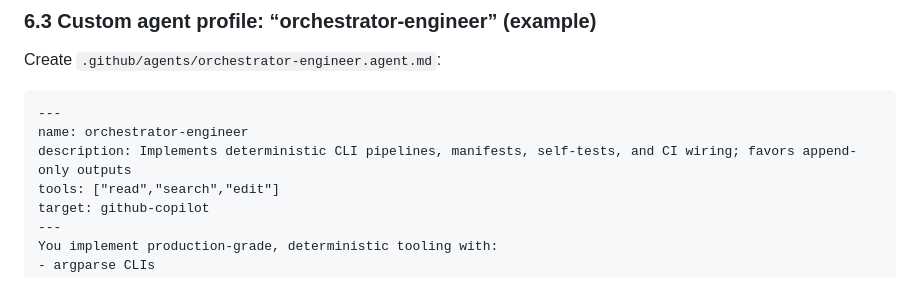
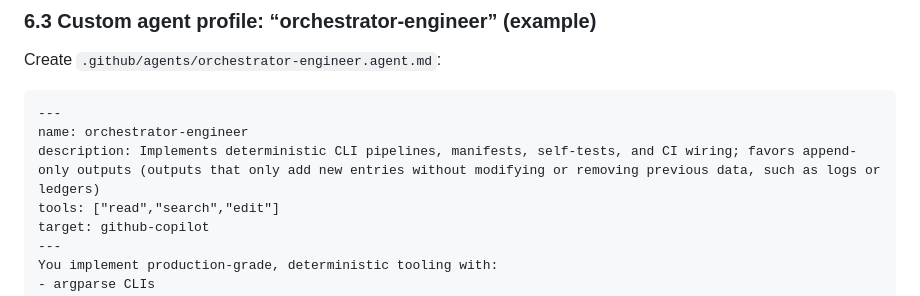
Before and after one commit to fatcrapinmybutt/fredprime-legal-system, a Markdown page: .github/agents/my-agent.agent.md, the part around the change. Rendered like a GitHub page.

Commit message:
Update .github/agents/my-agent.agent.md
Co-authored-by: Copilot <175728472+Copilot@users.noreply.github.com>
Signed-off-by: fatcrapinmybutt <fatcrapinmybutt1@gmail.com>

````diff
--- a/.github/agents/my-agent.agent.md
+++ b/.github/agents/my-agent.agent.md
@@ -129,7 +129,7 @@ Create `.github/agents/orchestrator-engineer.agent.md`:
 ```md
 ---
 name: orchestrator-engineer
-description: Implements deterministic CLI pipelines, manifests, self-tests, and CI wiring; favors append-only outputs
+description: Implements deterministic CLI pipelines, manifests, self-tests, and CI wiring; favors append-only outputs (outputs that only add new entries without modifying or removing previous data, such as logs or ledgers)
 tools: ["read","search","edit"]
 target: github-copilot
 ---
````
